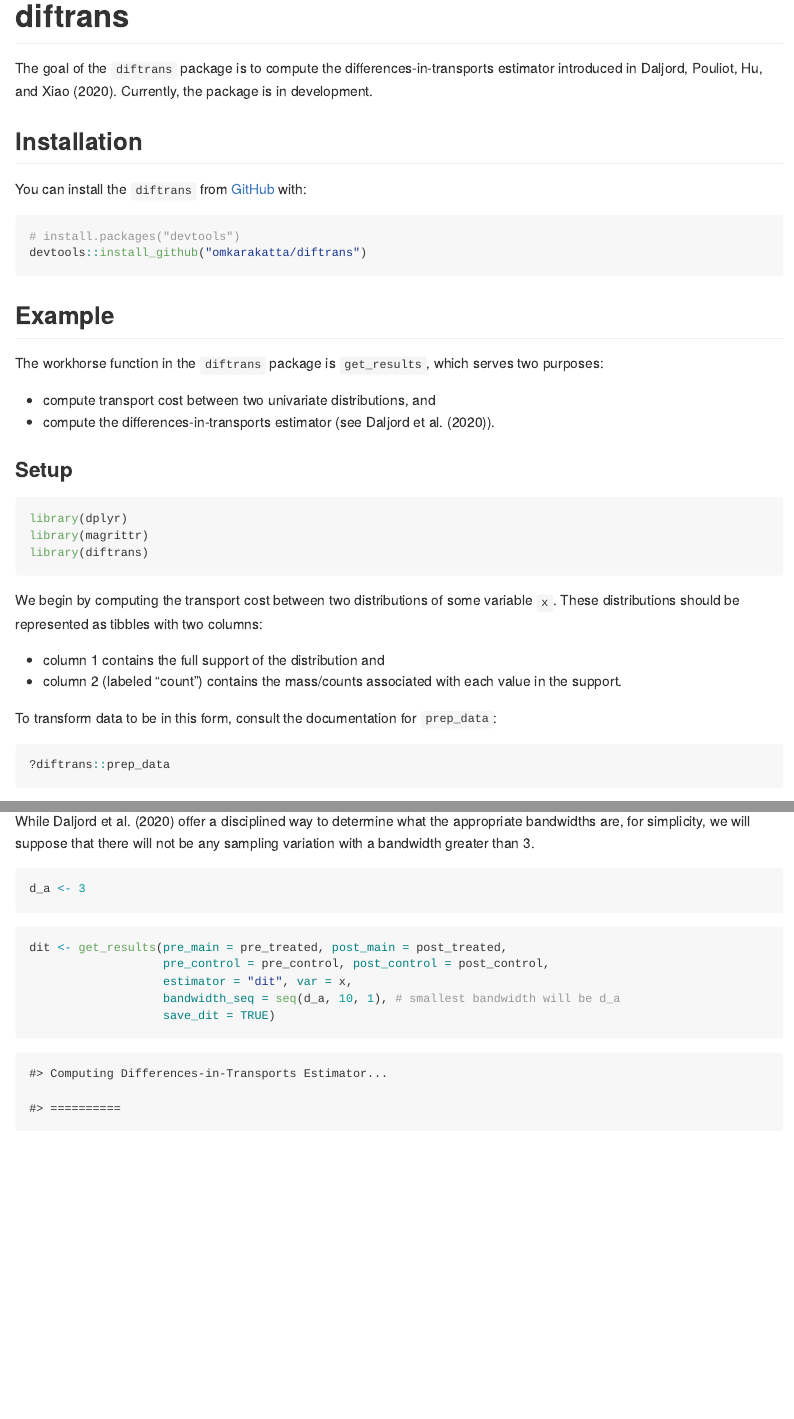
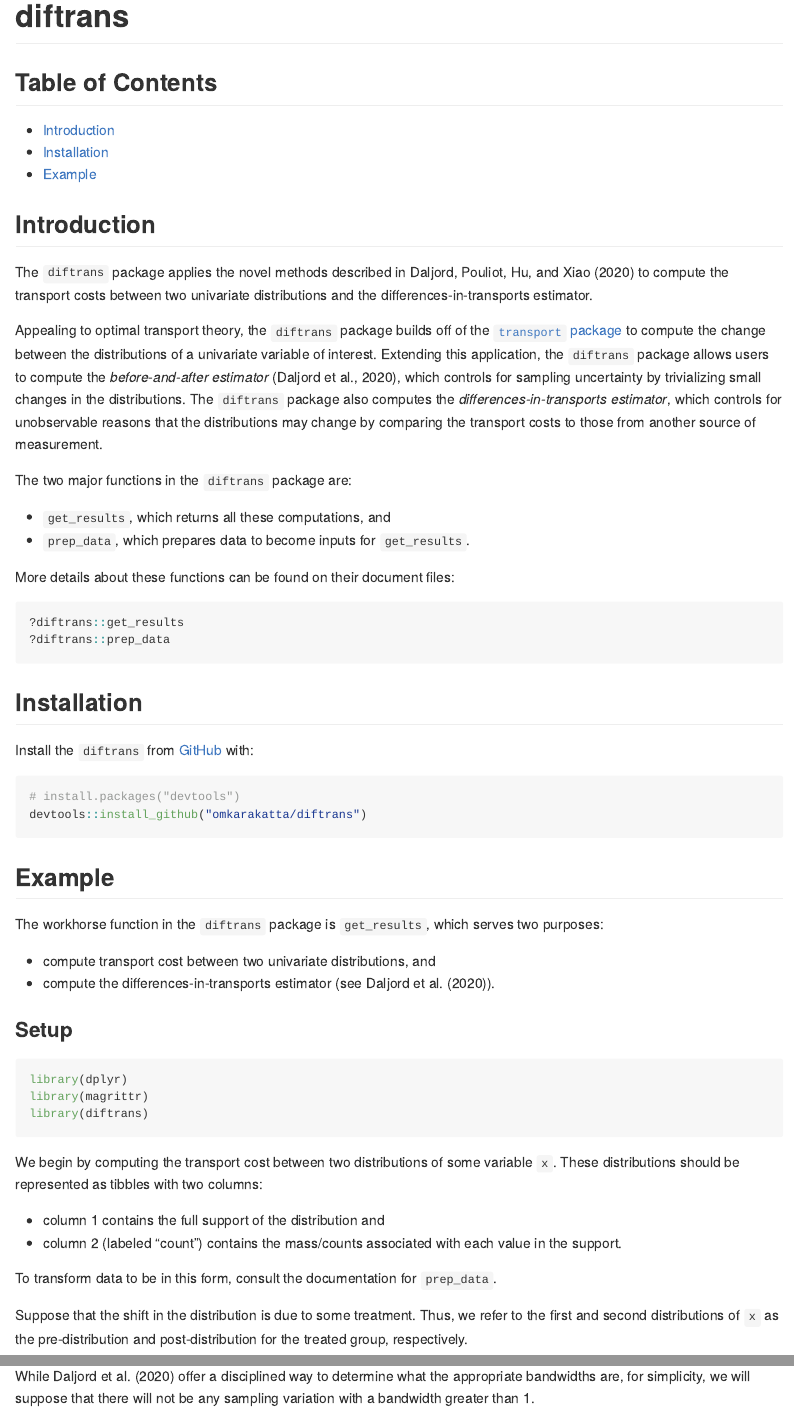
Before and after one commit to omkarakatta/diftrans, an R Markdown document (README.Rmd): the page in a window 1100 px wide, from its top, and a second part further down, joined at a grey line. Rendered offline with R 4.5, knitr and Pandoc, with nearby package versions; some code elsewhere in the file could not run offline; badge pictures from the web are left out; common packages that the code uses without loading them are loaded.

Commit message:
some edits to make things more clear

````diff
--- a/README.Rmd
+++ b/README.Rmd
@@ -22,11 +22,38 @@ knitr::opts_chunk$set(
 ![status](https://img.shields.io/badge/status-under%20construction-yellow)
 <!-- badges: end -->
 
-The goal of the `diftrans` package is to compute the differences-in-transports estimator introduced in Daljord, Pouliot, Hu, and Xiao (2020). Currently, the package is in development.
+## Table of Contents
+
+* [Introduction](#introduction)
+* [Installation](#installation)
+* [Example](#example)
+
+## Introduction
+
+The `diftrans` package applies the novel methods described in Daljord, Pouliot, Hu, and Xiao (2020) to compute the transport costs between two univariate distributions and the differences-in-transports estimator.
+
+Appealing to optimal transport theory, the `diftrans` package builds off of the
+[`transport` package](https://cran.r-project.org/web/packages/transport/index.html)
+to compute the change between the distributions of a univariate variable of interest.
+Extending this application, the `diftrans` package allows users to compute the *before-and-after estimator* (Daljord et al., 2020), which controls for sampling uncertainty by trivializing small changes in the distributions.
+The `diftrans` package also computes the *differences-in-transports estimator*, which controls for unobservable reasons that the distributions may change by comparing the transport costs to those from another source of measurement.
+
+The two major functions in the `diftrans` package are:
+
+* `get_results`, which returns all these computations, and
+* `prep_data`, which prepares data to become inputs for `get_results`.
+
+More details about these functions can be found on their document files:
+
+```{r eval = F}
+?diftrans::get_results
+?diftrans::prep_data
+```
+
 
 ## Installation
 
-You can install the `diftrans` from [GitHub](https://github.com/omkarakatta/diftrans) with:
+Install the `diftrans` from [GitHub](https://github.com/omkarakatta/diftrans) with:
 
 ``` r
 # install.packages("devtools")
@@ -65,11 +92,7 @@ variable `x`. These distributions should be represented as tibbles with two colu
 * column 1 contains the full support of the distribution and
 * column 2 (labeled "count") contains the mass/counts associated with each value in the support.
 
-To transform data to be in this form, consult the documentation for `prep_data`:
-
-```{r eval = F}
-?diftrans::prep_data
-```
+To transform data to be in this form, consult the documentation for `prep_data`.
 
 
 Suppose that the shift in the distribution is due to some treatment.
@@ -230,11 +255,11 @@ While Daljord et al. (2020) offer a disciplined way to determine what the approp
 bandwidths are, for simplicity, we will suppose that there will not be any sampling
 variation with a bandwidth greater than `r d_a`.
 
-```{r eval = F}
-d_a <- 3
+```{r echo = T, eval = F}
+d_a <- 1
 ```
 
-```{r}
+```{r echo = T}
 dit <- get_results(pre_main = pre_treated, post_main = post_treated,
                    pre_control = pre_control, post_control = post_control,
                    estimator = "dit", var = x,
````
Also changed, not shown: README.md, README.Rmd (27 more changed lines).
